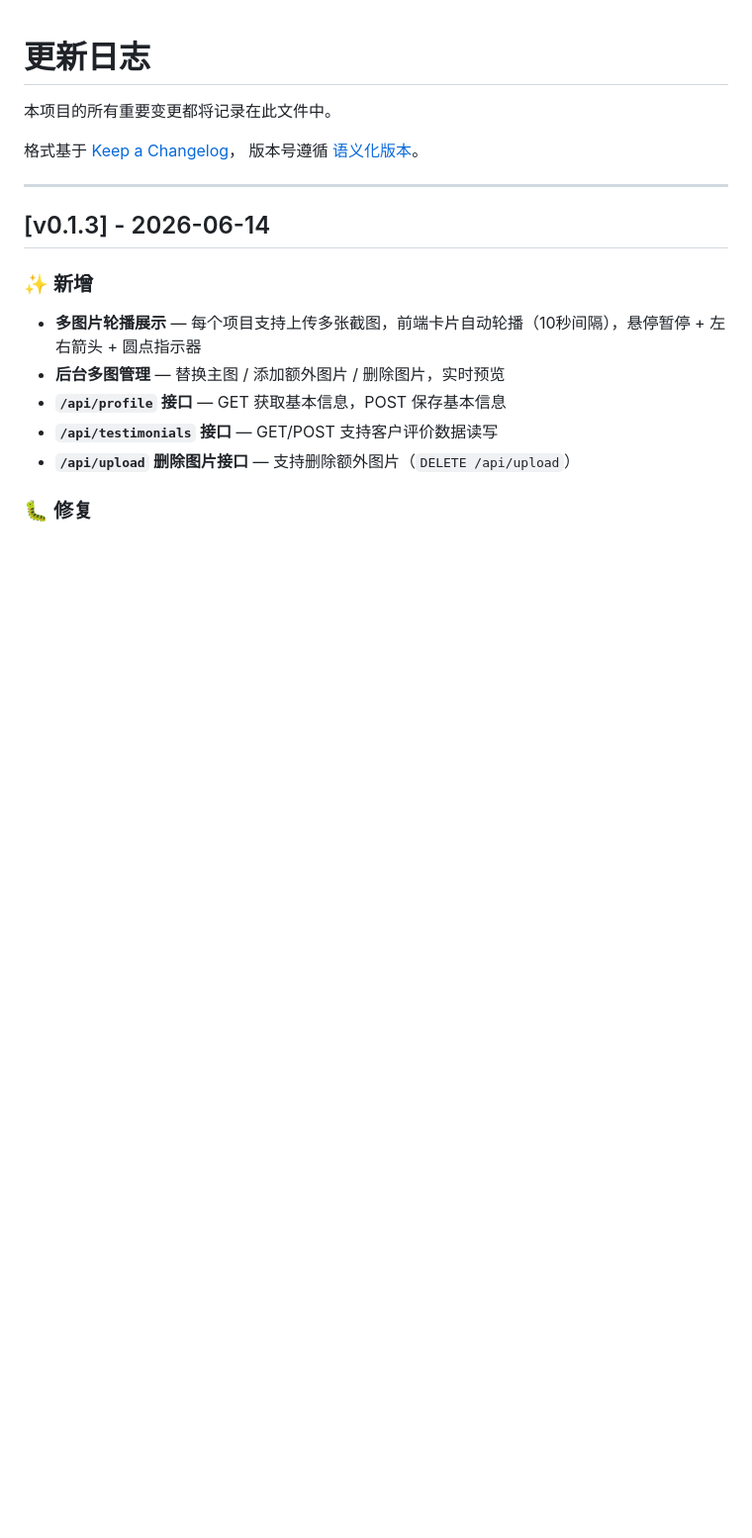
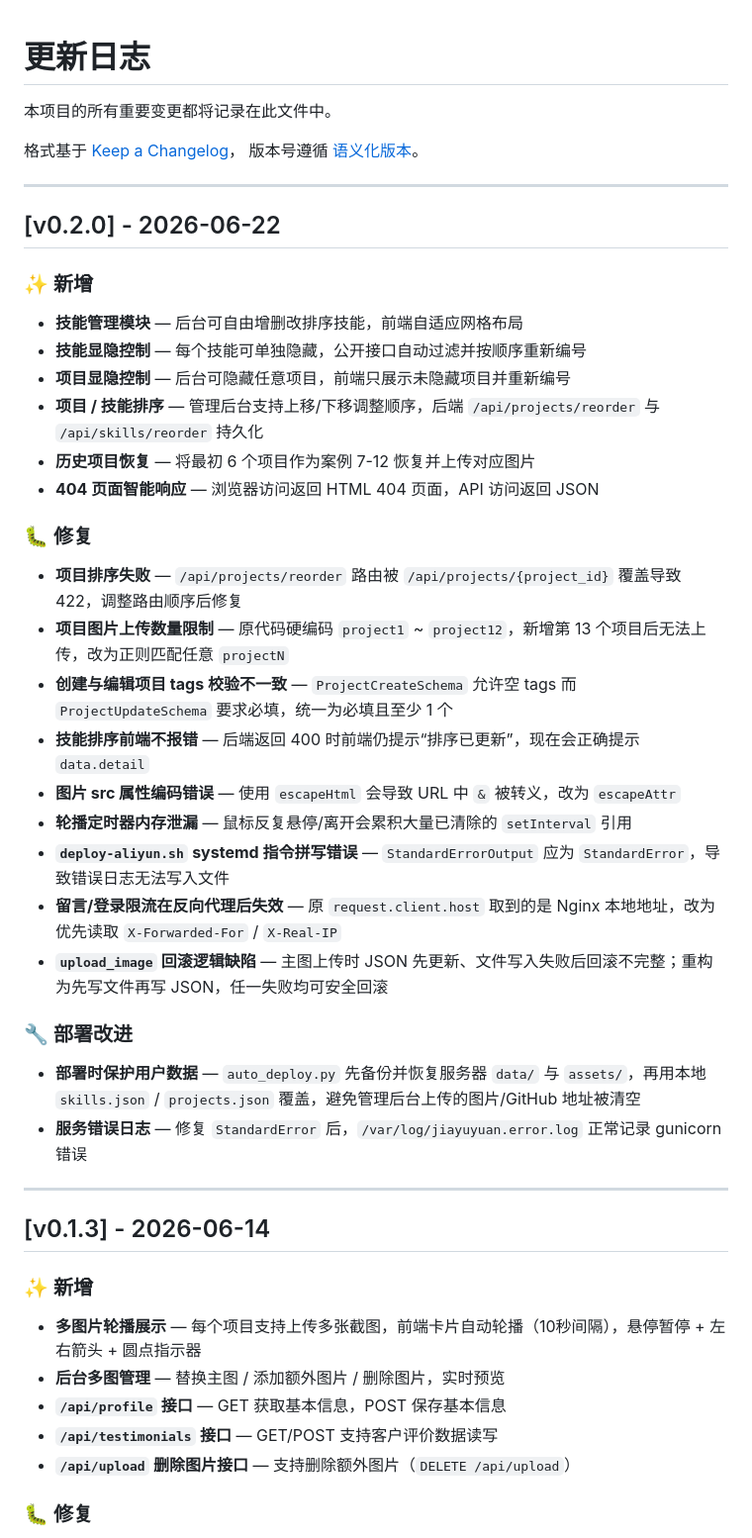
Before and after one commit to Caser-86/jiayuyuan-ai-portfolio, a Markdown page: CHANGELOG.md, the part around the change. Shown at 99% size. Rendered like a GitHub page; blank space fills up the shorter version.

```diff
--- a/CHANGELOG.md
+++ b/CHANGELOG.md
@@ -4,6 +4,36 @@
 
 格式基于 [Keep a Changelog](https://keepachangelog.com/zh-CN/1.1.0/)，
 版本号遵循 [语义化版本](https://semver.org/lang/zh-CN/)。
+
+---
+
+## [v0.2.0] - 2026-06-22
+
+### ✨ 新增
+
+- **技能管理模块** — 后台可自由增删改排序技能，前端自适应网格布局
+- **技能显隐控制** — 每个技能可单独隐藏，公开接口自动过滤并按顺序重新编号
+- **项目显隐控制** — 后台可隐藏任意项目，前端只展示未隐藏项目并重新编号
+- **项目 / 技能排序** — 管理后台支持上移/下移调整顺序，后端 `/api/projects/reorder` 与 `/api/skills/reorder` 持久化
+- **历史项目恢复** — 将最初 6 个项目作为案例 7-12 恢复并上传对应图片
+- **404 页面智能响应** — 浏览器访问返回 HTML 404 页面，API 访问返回 JSON
+
+### 🐛 修复
+
+- **项目排序失败** — `/api/projects/reorder` 路由被 `/api/projects/{project_id}` 覆盖导致 422，调整路由顺序后修复
+- **项目图片上传数量限制** — 原代码硬编码 `project1` ~ `project12`，新增第 13 个项目后无法上传，改为正则匹配任意 `projectN`
+- **创建与编辑项目 tags 校验不一致** — `ProjectCreateSchema` 允许空 tags 而 `ProjectUpdateSchema` 要求必填，统一为必填且至少 1 个
+- **技能排序前端不报错** — 后端返回 400 时前端仍提示“排序已更新”，现在会正确提示 `data.detail`
+- **图片 src 属性编码错误** — 使用 `escapeHtml` 会导致 URL 中 `&` 被转义，改为 `escapeAttr`
+- **轮播定时器内存泄漏** — 鼠标反复悬停/离开会累积大量已清除的 `setInterval` 引用
+- **`deploy-aliyun.sh` systemd 指令拼写错误** — `StandardErrorOutput` 应为 `StandardError`，导致错误日志无法写入文件
+- **留言/登录限流在反向代理后失效** — 原 `request.client.host` 取到的是 Nginx 本地地址，改为优先读取 `X-Forwarded-For` / `X-Real-IP`
+- **`upload_image` 回滚逻辑缺陷** — 主图上传时 JSON 先更新、文件写入失败后回滚不完整；重构为先写文件再写 JSON，任一失败均可安全回滚
+
+### 🔧 部署改进
+
+- **部署时保护用户数据** — `auto_deploy.py` 先备份并恢复服务器 `data/` 与 `assets/`，再用本地 `skills.json` / `projects.json` 覆盖，避免管理后台上传的图片/GitHub 地址被清空
+- **服务错误日志** — 修复 `StandardError` 后，`/var/log/jiayuyuan.error.log` 正常记录 gunicorn 错误
 
 ---
 
```
Also changed, not shown: README.md (+7 -4 lines).
